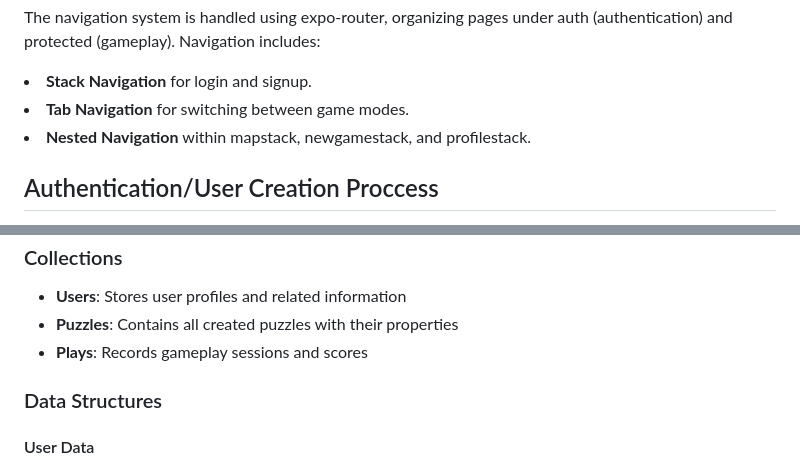
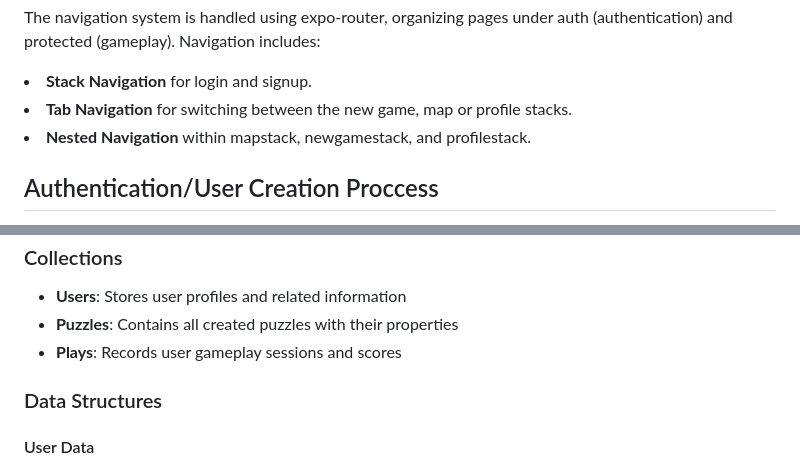
Before and after one commit to Ronald-NU/Photo-Hunt, a Markdown page: README.md, 2 parts joined by grey strips. GitHub-like rendering.

Commit message:
Minor Read me Updates

```diff
--- a/README.md
+++ b/README.md
@@ -19,7 +19,7 @@
 <h2>Naviagtion</h2>
 <p>The navigation system is handled using expo-router, organizing pages under auth (authentication) and protected (gameplay). Navigation includes:</p>
 <li><b>Stack Navigation</b> for login and signup.</li>
-<li><b>Tab Navigation</b> for switching between game modes.</li>
+<li><b>Tab Navigation</b> for switching between the new game, map or profile stacks.</li>
 <li><b>Nested Navigation</b> within mapstack, newgamestack, and profilestack.</li>
 
 <h2>Authentication/User Creation Proccess</h2>
@@ -60,7 +60,7 @@
 <ul>
   <li><strong>Users</strong>: Stores user profiles and related information</li>
   <li><strong>Puzzles</strong>: Contains all created puzzles with their properties</li>
-  <li><strong>Plays</strong>: Records gameplay sessions and scores</li>
+  <li><strong>Plays</strong>: Records user gameplay sessions and scores</li>
 </ul>
 <h3>Data Structures</h3>
 <h4>User Data</h4>
```
